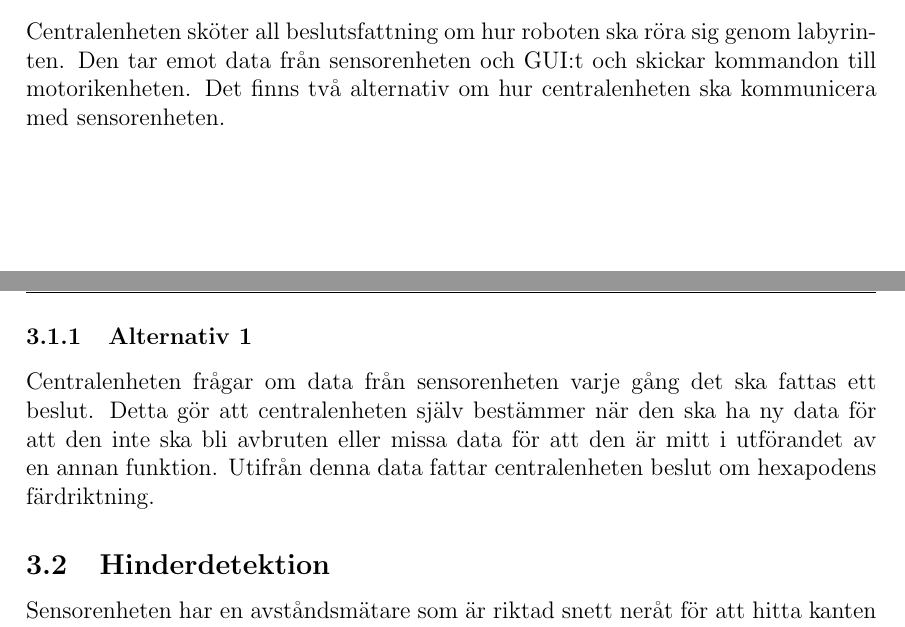
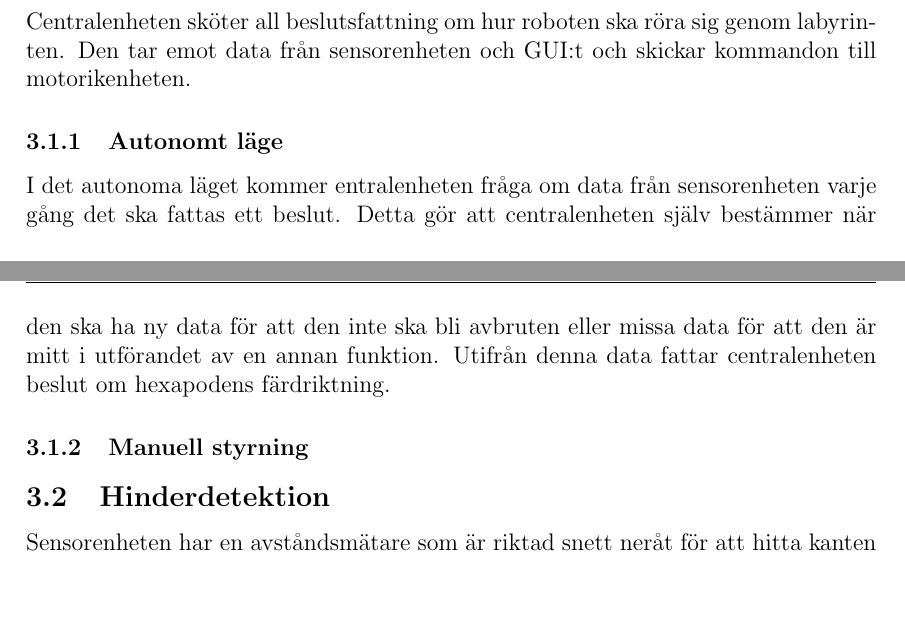
Before and after one commit to TheZoq2/LiTHe-Hex, a LaTeX document (documents/Designspecifikation/designspecifikation.tex): two parts of pages 6 and 7 of 11, joined at a grey line, cut so that both start at the same text, the shorter picture padded with empty space. Compiled offline with pdfLaTeX.

Commit message:
Added new header for centralunit and corrected a bit text

```diff
--- a/documents/Designspecifikation/designspecifikation.tex
+++ b/documents/Designspecifikation/designspecifikation.tex
@@ -177,15 +177,17 @@
 
 	Centralenheten sköter all beslutsfattning om hur roboten ska röra sig
 	genom labyrinten. Den tar emot data från sensorenheten och GUI:t och
-	skickar kommandon till motorikenheten. Det finns två alternativ om hur
-	centralenheten ska kommunicera med sensorenheten.
+	skickar kommandon till motorikenheten.
 
-	\subsubsection{Alternativ 1}
-	Centralenheten frågar om data från sensorenheten varje gång det ska fattas ett
-	beslut. Detta gör att centralenheten själv bestämmer när den ska ha ny data
-	för att den inte ska bli avbruten eller missa data för att den är mitt i
-	utförandet av en annan funktion. Utifrån denna data fattar centralenheten
-	beslut om hexapodens färdriktning.
+	\subsubsection{Autonomt läge}
+	I det autonoma läget kommer entralenheten fråga om data från sensorenheten
+  varje gång det ska fattas ett beslut. Detta gör att centralenheten själv
+  bestämmer när den ska ha ny data för att den inte ska bli avbruten eller missa
+  data för att den är mitt i utförandet av en annan funktion. Utifrån denna data
+  fattar centralenheten beslut om hexapodens färdriktning.
+
+  \subsubsection{Manuell styrning}
+  %TODO: Discuss how this will be done and write it here!
 
 	\subsection{Hinderdetektion}
 	%För hinderdetektering finns det olika alternativ att använda. Det är möjligt att
```
